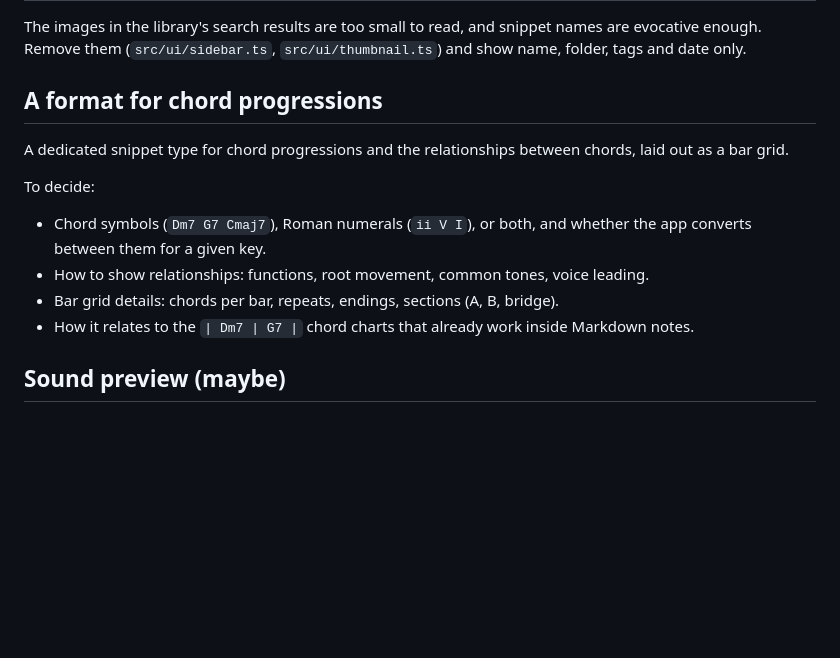
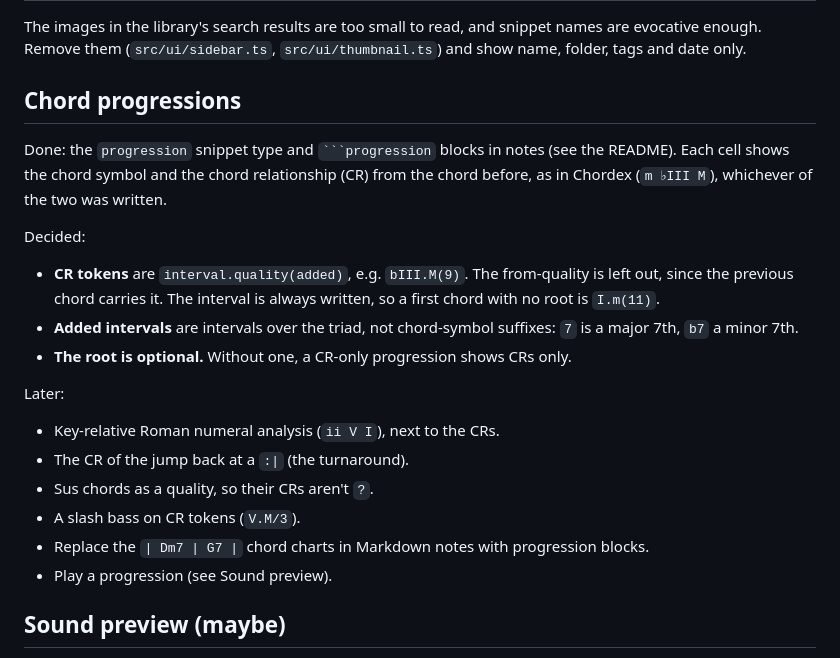
Before and after one commit to guillaumekuc/music-notebook, a Markdown page: Next.md, the part around the change. Rendered like a GitHub page; blank space fills up the shorter version.

`````diff
--- a/Next.md
+++ b/Next.md
@@ -48,20 +48,31 @@ The images in the library's search results are too small to read, and snippet
 names are evocative enough. Remove them (`src/ui/sidebar.ts`,
 `src/ui/thumbnail.ts`) and show name, folder, tags and date only.
 
-## A format for chord progressions
+## Chord progressions
 
-A dedicated snippet type for chord progressions and the relationships between
-chords, laid out as a bar grid.
+Done: the `progression` snippet type and ```` ```progression ```` blocks in
+notes (see the README). Each cell shows the chord symbol and the chord
+relationship (CR) from the chord before, as in Chordex (`m ♭III M`), whichever
+of the two was written.
 
-To decide:
+Decided:
 
-- Chord symbols (`Dm7 G7 Cmaj7`), Roman numerals (`ii V I`), or both, and
-  whether the app converts between them for a given key.
-- How to show relationships: functions, root movement, common tones, voice
-  leading.
-- Bar grid details: chords per bar, repeats, endings, sections (A, B, bridge).
-- How it relates to the `| Dm7 | G7 |` chord charts that already work inside
-  Markdown notes.
+- **CR tokens** are `interval.quality(added)`, e.g. `bIII.M(9)`. The
+  from-quality is left out, since the previous chord carries it. The
+  interval is always written, so a first chord with no root is `I.m(11)`.
+- **Added intervals** are intervals over the triad, not chord-symbol suffixes:
+  `7` is a major 7th, `b7` a minor 7th.
+- **The root is optional.** Without one, a CR-only progression shows CRs only.
+
+Later:
+
+- Key-relative Roman numeral analysis (`ii V I`), next to the CRs.
+- The CR of the jump back at a `:|` (the turnaround).
+- Sus chords as a quality, so their CRs aren't `?`.
+- A slash bass on CR tokens (`V.M/3`).
+- Replace the `| Dm7 | G7 |` chord charts in Markdown notes with progression
+  blocks.
+- Play a progression (see Sound preview).
 
 ## Sound preview (maybe)
 
`````
Also changed, not shown: README.md (+60 -3 lines).
